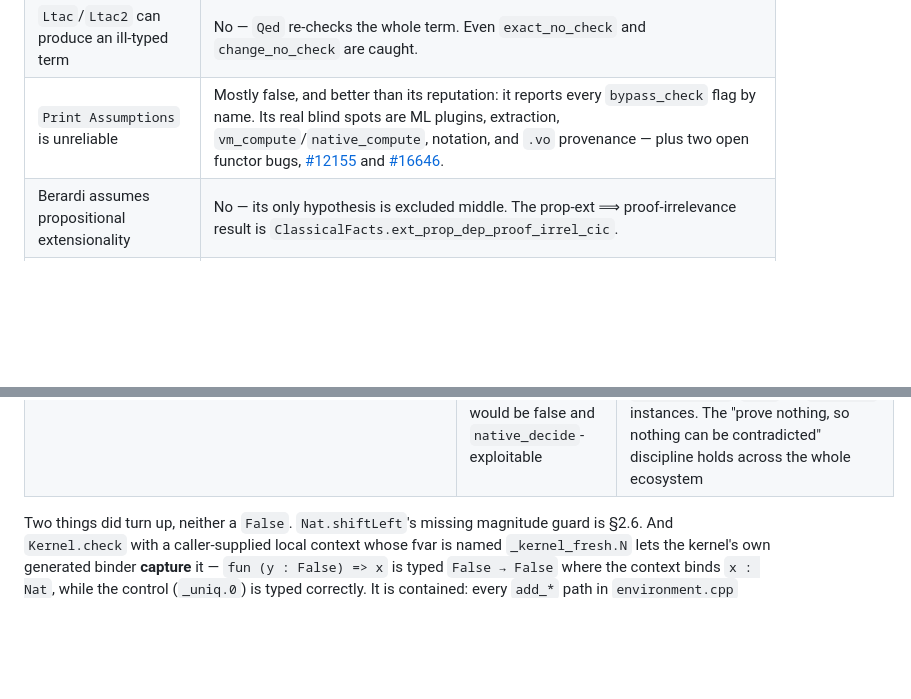
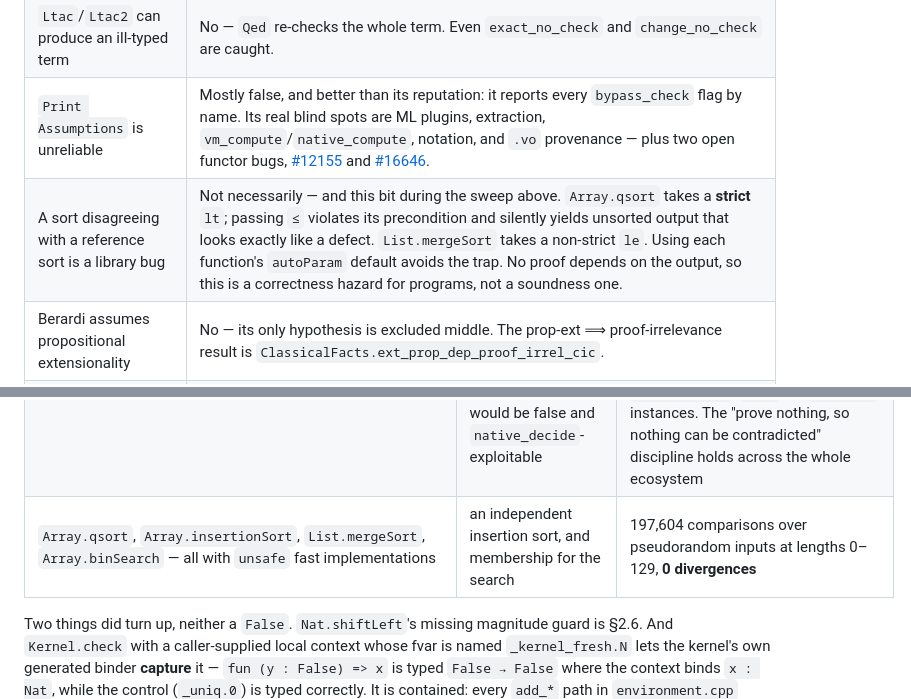
Before and after one commit to VladimirReshetnikov/Shenanigans, a Markdown page: CATALOG.md, 2 parts joined by grey strips. Drawn GitHub-style; blank space fills up the shorter version.

Commit message:
Sweep the sorting and searching algorithms; record the comparator trap
`Array.qsort`, `Array.insertionSort`, `List.mergeSort` and `Array.binSearch` all
have `unsafe` fast implementations with no proof tying them to their reference
definitions, which makes them a plausible `native_decide` route. Checked against
an independently written insertion sort over pseudorandom inputs at lengths 0 to
129: 197,604 comparisons, 0 divergences.

The first run of this sweep reported 2,534 divergences and looked like a genuine
find. It was not: `Array.qsort` takes a **strict** `lt` comparator, and passing
`≤` violates its precondition, so the partition step misbehaves and the output is
silently unsorted. `List.mergeSort` takes a non-strict `le`, so the same argument
is correct there — which is why only `qsort` appeared to fail. Using each
function's `autoParam` default is the fix.

Recorded in section 1.4 alongside the other things commonly mistaken for routes
to `False`, because a sort that silently returns unsorted data under a violated
precondition is exactly the shape of a false positive.

Co-Authored-By: Claude Opus 5 <noreply@anthropic.com>

```diff
--- a/CATALOG.md
+++ b/CATALOG.md
@@ -99,6 +99,7 @@ Worth recording so they are not chased again.
 | `noncomputable` is a soundness device | No. It is a code-generation annotation. |
 | `Ltac`/`Ltac2` can produce an ill-typed term | No — `Qed` re-checks the whole term. Even `exact_no_check` and `change_no_check` are caught. |
 | `Print Assumptions` is unreliable | Mostly false, and better than its reputation: it reports every `bypass_check` flag by name. Its real blind spots are ML plugins, extraction, `vm_compute`/`native_compute`, notation, and `.vo` provenance — plus two open functor bugs, [#12155](https://github.com/rocq-prover/rocq/issues/12155) and [#16646](https://github.com/rocq-prover/rocq/issues/16646). |
+| A sort disagreeing with a reference sort is a library bug | Not necessarily — and this bit during the sweep above. `Array.qsort` takes a **strict** `lt`; passing `≤` violates its precondition and silently yields unsorted output that looks exactly like a defect. `List.mergeSort` takes a non-strict `le`. Using each function's `autoParam` default avoids the trap. No proof depends on the output, so this is a correctness hazard for programs, not a soundness one. |
 | Berardi assumes propositional extensionality | No — its only hypothesis is excluded middle. The prop-ext ⟹ proof-irrelevance result is `ClassicalFacts.ext_prop_dep_proof_irrel_cic`. |
 | `JMeq_eq` is axiom-free in modern Rocq | No. It is a `Theorem` now, but the file still `Require`s `Eqdep`, so `Print Assumptions` reports `Eqdep.eq_rect_eq`. |
 | Univalence rejects classical logic | Only *unrestricted* classical logic. LEM for mere propositions is consistent with univalence (simplicial model). |
@@ -493,6 +494,7 @@ Lean kernel surface against an explicit oracle; harnesses and counts are in
 | `Nat.repr` vs `Nat.reprFast` across both of its internal boundaries (the 128-entry memo table, and `USize.size`) | an independent decimal conversion built from `Nat.div`/`Nat.mod` | 336 comparisons, 0 divergence. `reprFast` is correct by construction: it uses `USize.ofNatLT n h` with a proof `h : n < USize.size`, and falls back to the general path above it |
 | `Declaration.mutualDefnDecl` — the one declaration path never probed | kernel acceptance by safety level | firewalled by design: `add_mutual` **rejects** a block whose safety is `safe` (`declaration is not tagged as unsafe/partial`), so every kernel-level mutual block is `unsafe`/`partial` and the `infer_constant` gate stops a safe declaration depending on it. Headers are checked before any body, and #14608's same-`lparams` requirement is enforced |
 | `Float`: is anything *proved* about it anywhere in core or Mathlib? | IEEE-754 violates reflexivity (`NaN`) and congruence (zero vs. negative zero), so any lawfulness lemma would be false and `native_decide`-exploitable | **zero** `Lawful*` or `DecidableEq` instances mentioning `Float`/`Float32`; all 25 theorems that mention them are auto-generated structure lemmas (`.mk.inj`, `.mk.injEq`, `.sizeOf_spec`, `.ext`) or `Nonempty` instances. The "prove nothing, so nothing can be contradicted" discipline holds across the whole ecosystem |
+| `Array.qsort`, `Array.insertionSort`, `List.mergeSort`, `Array.binSearch` — all with `unsafe` fast implementations | an independent insertion sort, and membership for the search | 197,604 comparisons over pseudorandom inputs at lengths 0–129, **0 divergences** |
 
 Two things did turn up, neither a `False`. `Nat.shiftLeft`'s missing magnitude
 guard is §2.6. And `Kernel.check` with a caller-supplied local context whose
```
